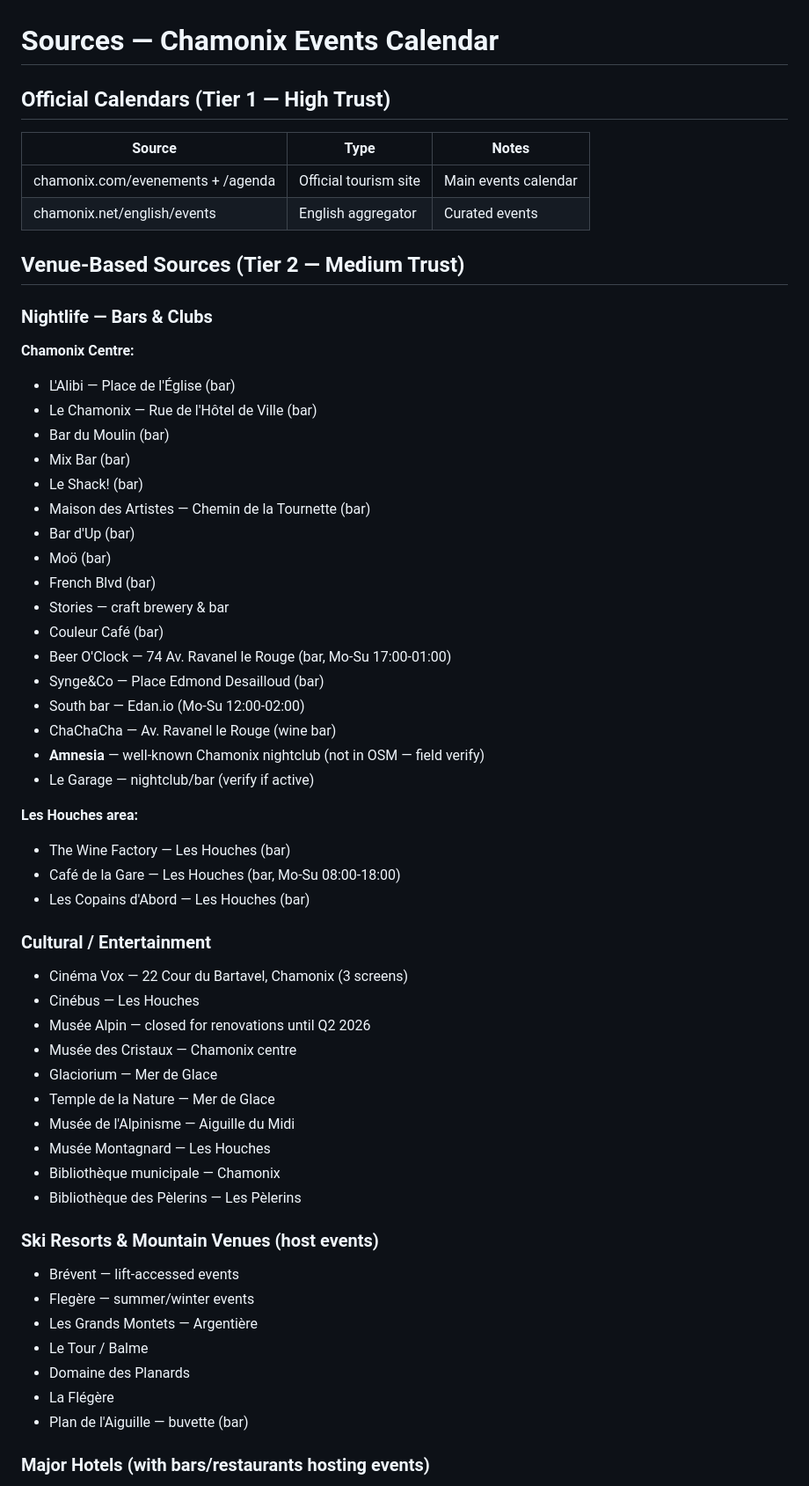
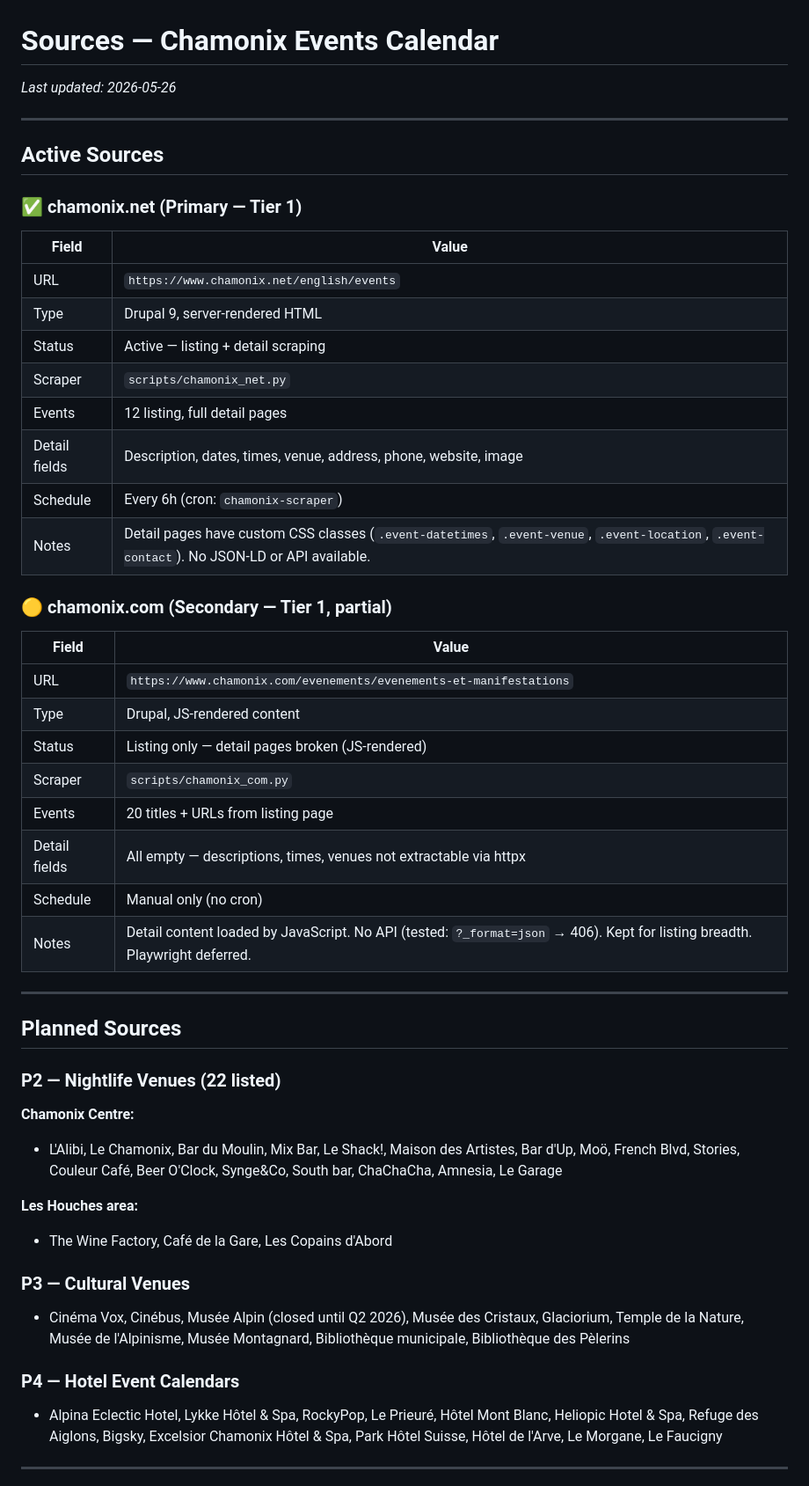
Before and after one commit to jamiemeasorjm-star/chamonix-events, a Markdown page: docs/sources.md, the part around one of its changes. Shown at 88% size. GitHub-like rendering.

Commit message:
Update sources.md with current active sources and scraper health

```diff
--- a/docs/sources.md
+++ b/docs/sources.md
@@ -1,62 +1,56 @@
 # Sources — Chamonix Events Calendar
 
-## Official Calendars (Tier 1 — High Trust)
+*Last updated: 2026-05-26*
 
-| Source | Type | Notes |
-|---|---|---|
-| chamonix.com/evenements + /agenda | Official tourism site | Main events calendar |
-| chamonix.net/english/events | English aggregator | Curated events |
+---
 
-## Venue-Based Sources (Tier 2 — Medium Trust)
+## Active Sources
 
-### Nightlife — Bars & Clubs
+### ✅ chamonix.net (Primary — Tier 1)
+
+| Field | Value |
+|-------|-------|
+| URL | `https://www.chamonix.net/english/events` |
+| Type | Drupal 9, server-rendered HTML |
+| Status | Active — listing + detail scraping |
+| Scraper | `scripts/chamonix_net.py` |
+| Events | 12 listing, full detail pages |
+| Detail fields | Description, dates, times, venue, address, phone, website, image |
+| Schedule | Every 6h (cron: `chamonix-scraper`) |
+| Notes | Detail pages have custom CSS classes (`.event-datetimes`, `.event-venue`, `.event-location`, `.event-contact`). No JSON-LD or API available. |
+
+### 🟡 chamonix.com (Secondary — Tier 1, partial)
+
+| Field | Value |
+|-------|-------|
+| URL | `https://www.chamonix.com/evenements/evenements-et-manifestations` |
+| Type | Drupal, JS-rendered content |
+| Status | Listing only — detail pages broken (JS-rendered) |
+| Scraper | `scripts/chamonix_com.py` |
+| Events | 20 titles + URLs from listing page |
+| Detail fields | All empty — descriptions, times, venues not extractable via httpx |
+| Schedule | Manual only (no cron) |
+| Notes | Detail content loaded by JavaScript. No API (tested: `?_format=json` → 406). Kept for listing breadth. Playwright deferred. |
+
+---
+
+## Planned Sources
+
+### P2 — Nightlife Venues (22 listed)
 
 **Chamonix Centre:**
-- L'Alibi — Place de l'Église (bar)
-- Le Chamonix — Rue de l'Hôtel de Ville (bar)
-- Bar du Moulin (bar)
-- Mix Bar (bar)
-- Le Shack! (bar)
-- Maison des Artistes — Chemin de la Tournette (bar)
-- Bar d'Up (bar)
-- Moö (bar)
-- French Blvd (bar)
-- Stories — craft brewery & bar
-- Couleur Café (bar)
-- Beer O'Clock — 74 Av. Ravanel le Rouge (bar, Mo-Su 17:00-01:00)
-- Synge&Co — Place Edmond Desailloud (bar)
-- South bar — Edan.io (Mo-Su 12:00-02:00)
-- ChaChaCha — Av. Ravanel le Rouge (wine bar)
-- **Amnesia** — well-known Chamonix nightclub (not in OSM — field verify)
-- Le Garage — nightclub/bar (verify if active)
+- L'Alibi, Le Chamonix, Bar du Moulin, Mix Bar, Le Shack!, Maison des Artistes, Bar d'Up, Moö, French Blvd, Stories, Couleur Café, Beer O'Clock, Synge&Co, South bar, ChaChaCha, Amnesia, Le Garage
 
 **Les Houches area:**
-- The Wine Factory — Les Houches (bar)
-- Café de la Gare — Les Houches (bar, Mo-Su 08:00-18:00)
-- Les Copains d'Abord — Les Houches (bar)
+- The Wine Factory, Café de la Gare, Les Copains d'Abord
 
-### Cultural / Entertainment
+### P3 — Cultural Venues
 
-- Cinéma Vox — 22 Cour du Bartavel, Chamonix (3 screens)
-- Cinébus — Les Houches
-- Musée Alpin — closed for renovations until Q2 2026
-- Musée des Cristaux — Chamonix centre
-- Glaciorium — Mer de Glace
-- Temple de la Nature — Mer de Glace
-- Musée de l'Alpinisme — Aiguille du Midi
-- Musée Montagnard — Les Houches
-- Bibliothèque municipale — Chamonix
-- Bibliothèque des Pèlerins — Les Pèlerins
+- Cinéma Vox, Cinébus, Musée Alpin (closed until Q2 2026), Musée des Cristaux, Glaciorium, Temple de la Nature, Musée de l'Alpinisme, Musée Montagnard, Bibliothèque municipale, Bibliothèque des Pèlerins
 
-### Ski Resorts & Mountain Venues (host events)
+### P4 — Hotel Event Calendars
 
-- Brévent — lift-accessed events
-- Flegère — summer/winter events
-- Les Grands Montets — Argentière
-- Le Tour / Balme
-- Domaine des Planards
-- La Flégère
-- Plan de l'Aiguille — buvette (bar)
+- Alpina Eclectic Hotel, Lykke Hôtel & Spa, RockyPop, Le Prieuré, Hôtel Mont Blanc, Heliopic Hotel & Spa, Refuge des Aiglons, Bigsky, Excelsior Chamonix Hôtel & Spa, Park Hôtel Suisse, Hôtel de l'Arve, Le Morgane, Le Faucigny
 
-### Major Hotels (with bars/restaurants hosting events)
+---
 
```
Also changed, not shown: other parts of docs/sources.md (+19 -29 lines).
